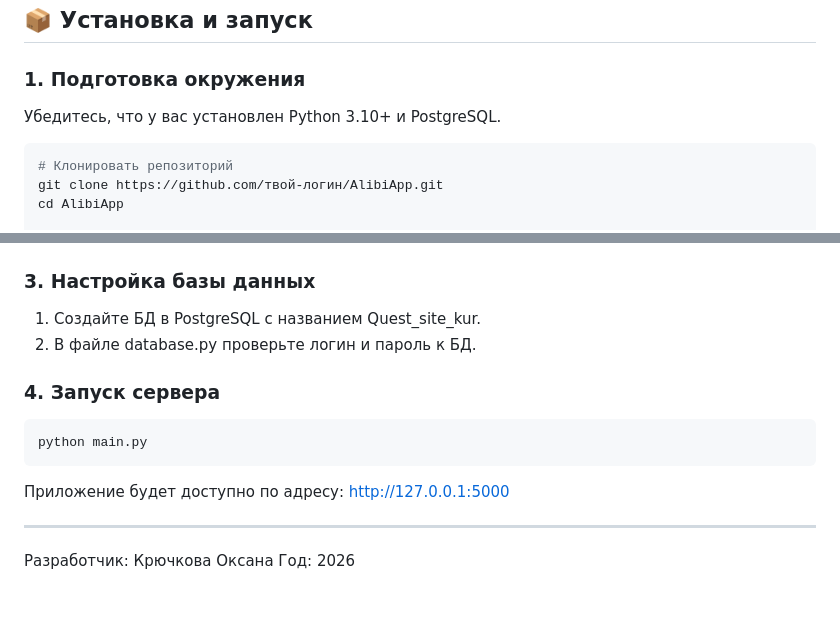
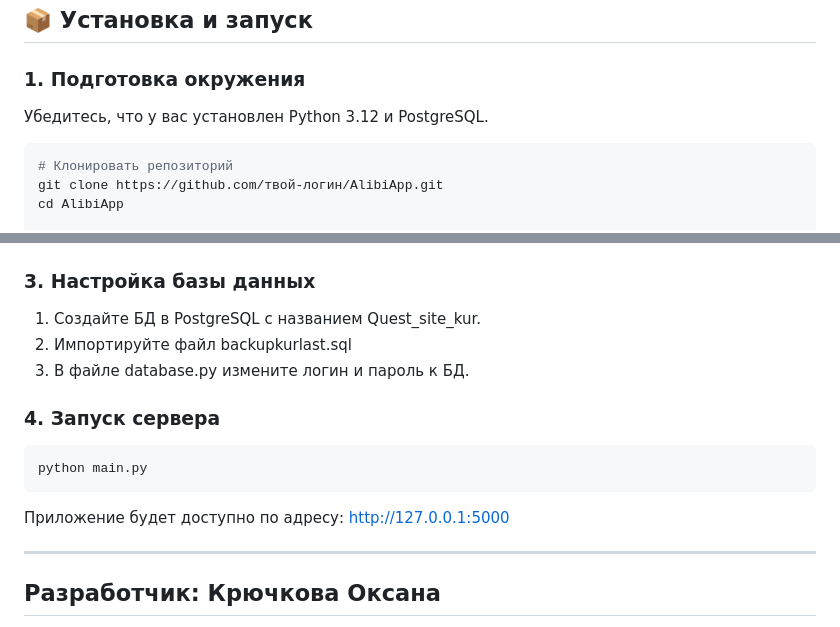
Before and after one commit to IchIr0k/AlibiApp, a Markdown page: README.md, 2 parts joined by grey strips. Drawn GitHub-style.

````diff
--- a/README.md
+++ b/README.md
@@ -41,7 +41,7 @@
 ## 📦 Установка и запуск
 
 ### 1. Подготовка окружения
-Убедитесь, что у вас установлен Python 3.10+ и PostgreSQL.
+Убедитесь, что у вас установлен Python 3.12 и PostgreSQL.
 
 ```bash
 # Клонировать репозиторий
@@ -62,7 +62,8 @@ pip install fastapi uvicorn sqlalchemy psycopg2-binary jinja2 python-docx python
 ### 3. Настройка базы данных
 
 1. Создайте БД в PostgreSQL с названием Quest_site_kur.
-2. В файле database.py проверьте логин и пароль к БД.
+2. Импортируйте файл backupkurlast.sql
+3. В файле database.py измените логин и пароль к БД.
 
 ### 4. Запуск сервера
 
@@ -74,4 +75,5 @@ python main.py
 ---
 
 Разработчик: Крючкова Оксана
+---
 Год: 2026
````
